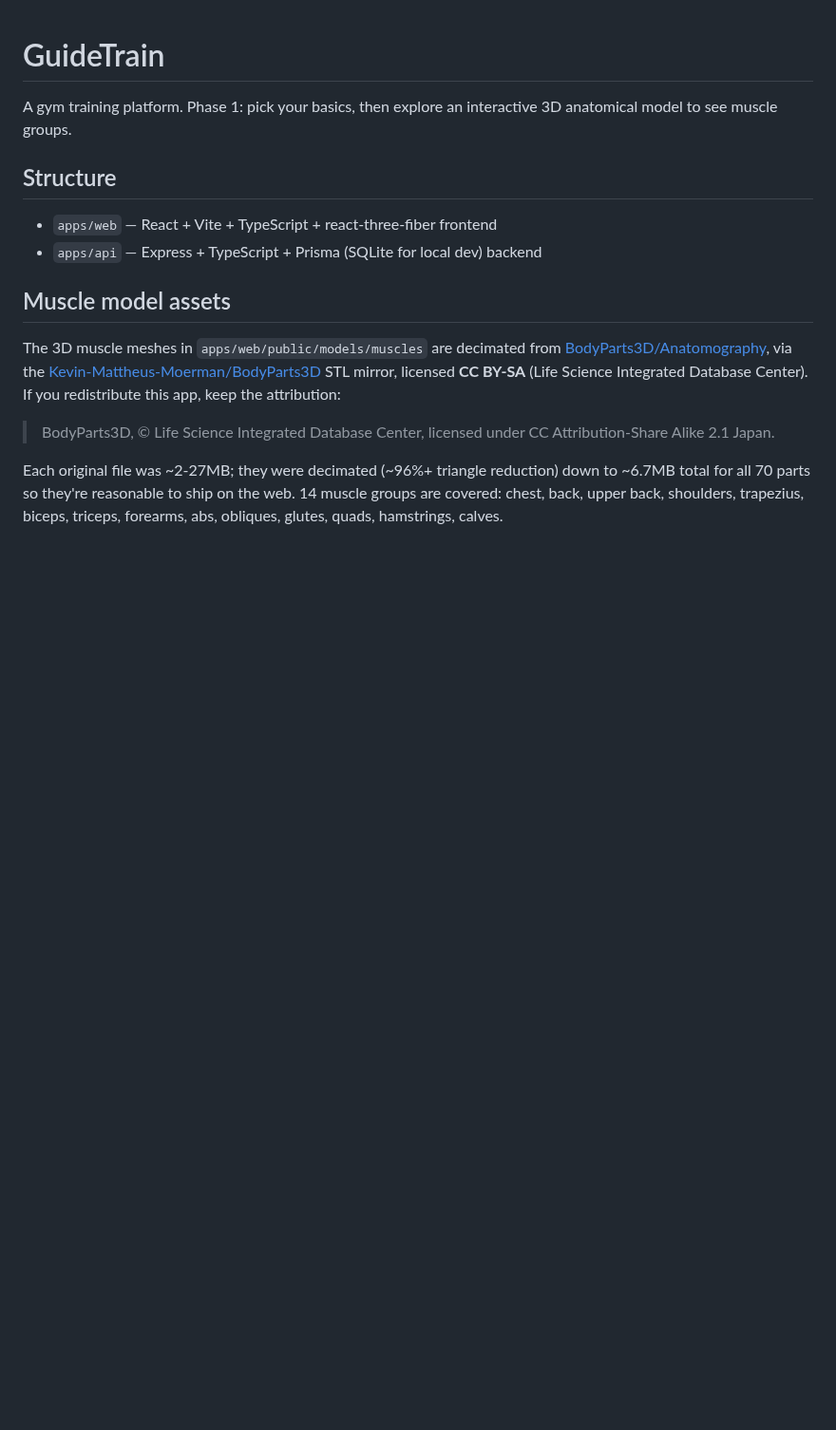
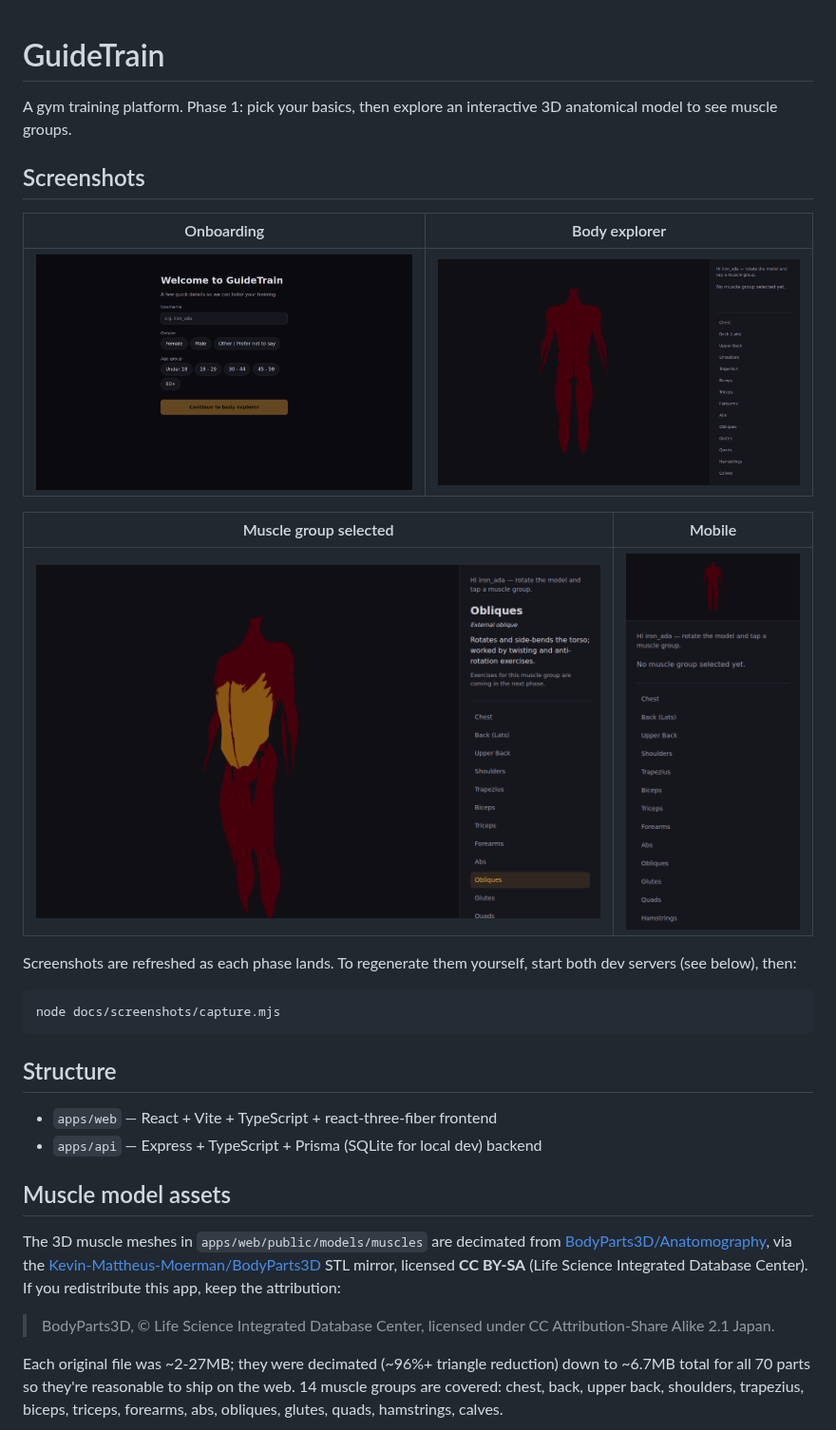
Before and after one commit to defsix/guidetrain, a Markdown page: README.md, the part around the change. Shown at 95% size. GitHub-like rendering; pictures changed too: docs/screenshots/01-onboarding.png (added), docs/screenshots/02-explorer.png (added), docs/screenshots/03-muscle-selected.png (added); blank space fills up the shorter version.

Commit message:
Add README screenshots and a repeatable capture script
Documents the onboarding + 3D explorer flow with real screenshots and
adds docs/screenshots/capture.mjs (Playwright) so they can be
regenerated as each phase lands.

````diff
--- a/README.md
+++ b/README.md
@@ -2,6 +2,23 @@
 
 A gym training platform. Phase 1: pick your basics, then explore an interactive
 3D anatomical model to see muscle groups.
+
+## Screenshots
+
+| Onboarding | Body explorer |
+| --- | --- |
+| ![Onboarding screen](docs/screenshots/01-onboarding.png) | ![3D muscle explorer](docs/screenshots/02-explorer.png) |
+
+| Muscle group selected | Mobile |
+| --- | --- |
+| ![Obliques selected with detail panel](docs/screenshots/03-muscle-selected.png) | ![Mobile responsive layout](docs/screenshots/04-mobile.png) |
+
+Screenshots are refreshed as each phase lands. To regenerate them yourself,
+start both dev servers (see below), then:
+
+```bash
+node docs/screenshots/capture.mjs
+```
 
 ## Structure
 
````
Also changed, not shown: 3 other files.
